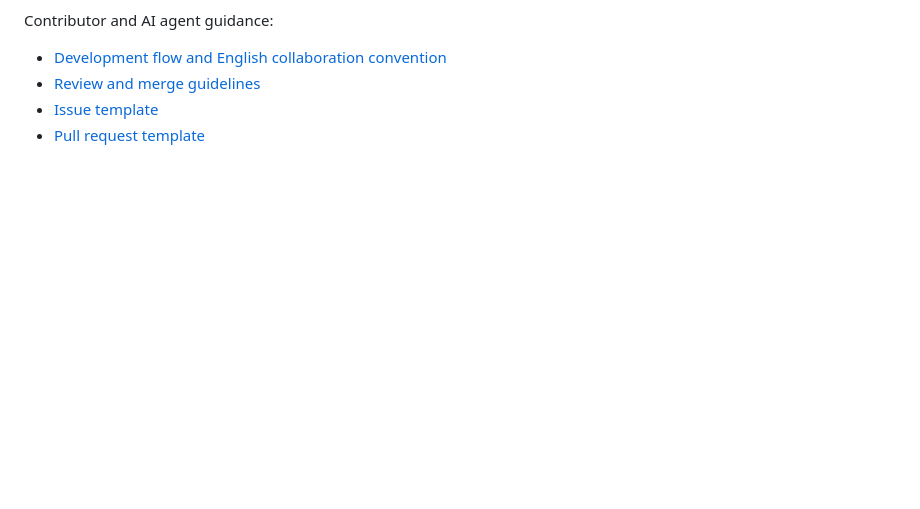
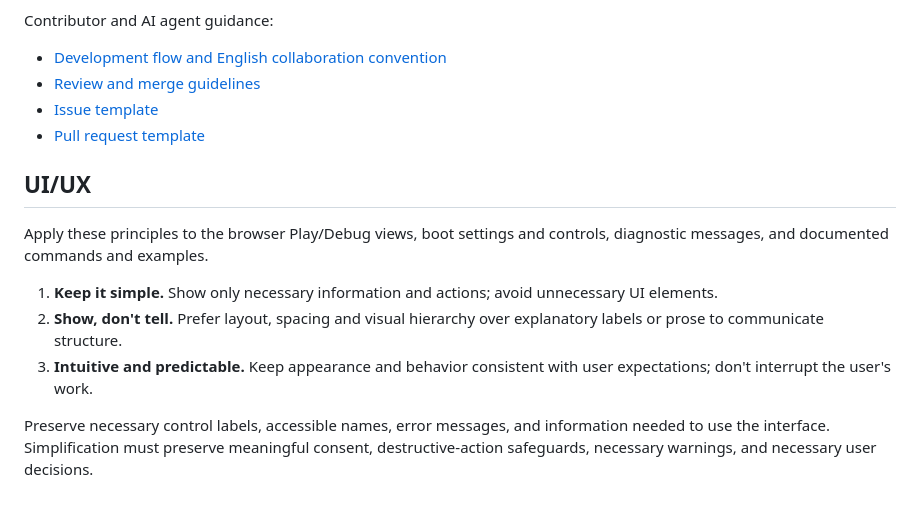
Before and after one commit to takahirox/saturn-rust, a Markdown page: README.md, the part around the change. GitHub-like rendering; blank space fills up the shorter version.

Commit message:
Document UI/UX principles for consistent interface reviews (#87)

```diff
--- a/README.md
+++ b/README.md
@@ -80,3 +80,20 @@ Contributor and AI agent guidance:
 - [Review and merge guidelines](docs/review-guidelines.md)
 - [Issue template](.github/ISSUE_TEMPLATE/issue.md)
 - [Pull request template](.github/pull_request_template.md)
+
+## UI/UX
+
+Apply these principles to the browser Play/Debug views, boot settings and controls,
+diagnostic messages, and documented commands and examples.
+
+1. **Keep it simple.** Show only necessary information and actions; avoid
+   unnecessary UI elements.
+2. **Show, don't tell.** Prefer layout, spacing and visual hierarchy over
+   explanatory labels or prose to communicate structure.
+3. **Intuitive and predictable.** Keep appearance and behavior consistent with
+   user expectations; don't interrupt the user's work.
+
+Preserve necessary control labels, accessible names, error messages, and
+information needed to use the interface. Simplification must preserve meaningful
+consent, destructive-action safeguards, necessary warnings, and necessary user
+decisions.
```
Also changed, not shown: docs/review-guidelines.md (+2 -0 lines).
